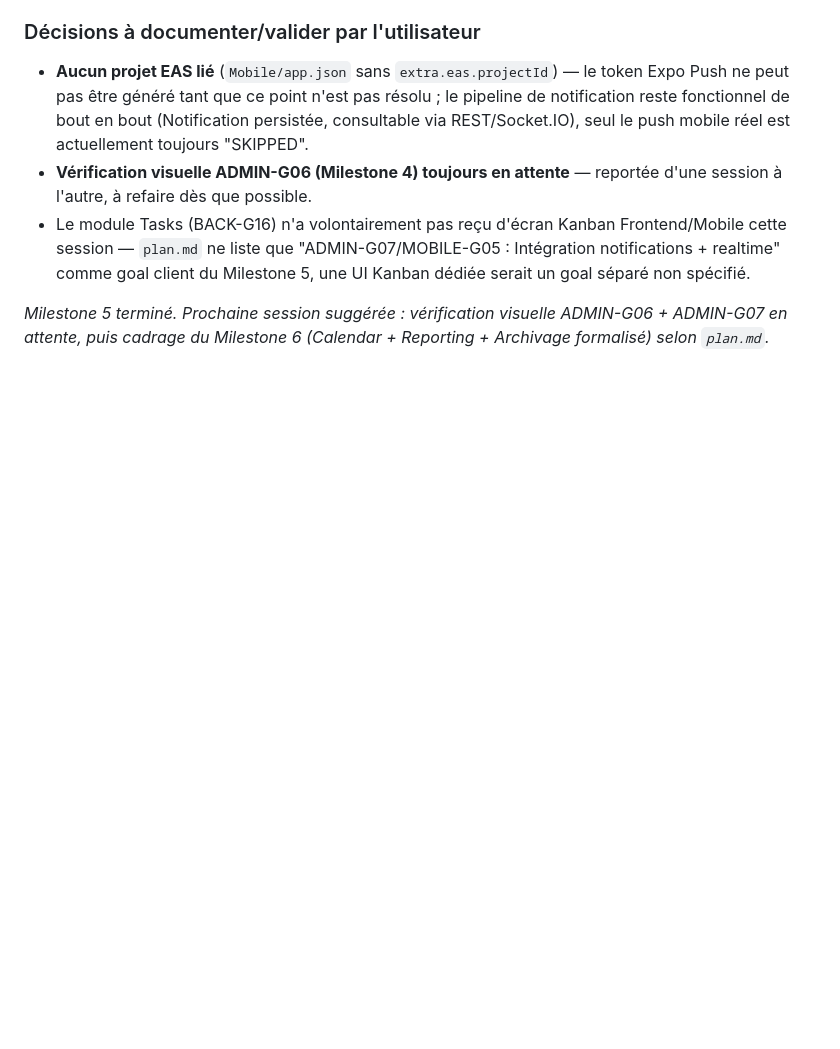
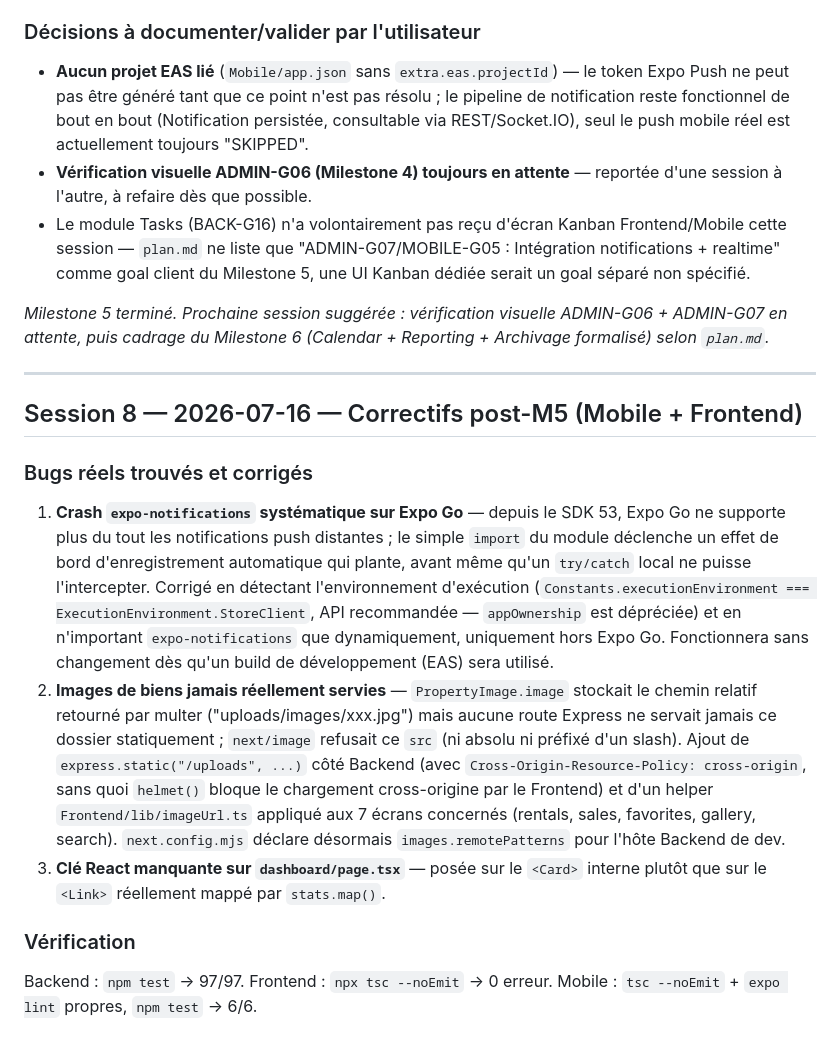
Before and after one commit to Akon2020/NBN-, a Markdown page: walkthrough.md, the part around the change. GitHub-like rendering; blank space fills up the shorter version.

Commit message:
docs: journalise les correctifs post-Milestone 5
Consigne les trois bugs trouvés et corrigés après la clôture du
Milestone 5 : crash expo-notifications sur Expo Go, images de biens
jamais servies statiquement, clé React manquante sur le tableau de
bord.

```diff
--- a/walkthrough.md
+++ b/walkthrough.md
@@ -437,3 +437,15 @@ Backend : `npm test` → **97/97** (deux runs consécutifs sous charge système
 - Le module Tasks (BACK-G16) n'a volontairement pas reçu d'écran Kanban Frontend/Mobile cette session — `plan.md` ne liste que "ADMIN-G07/MOBILE-G05 : Intégration notifications + realtime" comme goal client du Milestone 5, une UI Kanban dédiée serait un goal séparé non spécifié.
 
 *Milestone 5 terminé. Prochaine session suggérée : vérification visuelle ADMIN-G06 + ADMIN-G07 en attente, puis cadrage du Milestone 6 (Calendar + Reporting + Archivage formalisé) selon `plan.md`.*
+
+---
+
+## Session 8 — 2026-07-16 — Correctifs post-M5 (Mobile + Frontend)
+
+### Bugs réels trouvés et corrigés
+1. **Crash `expo-notifications` systématique sur Expo Go** — depuis le SDK 53, Expo Go ne supporte plus du tout les notifications push distantes ; le simple `import` du module déclenche un effet de bord d'enregistrement automatique qui plante, avant même qu'un `try/catch` local ne puisse l'intercepter. Corrigé en détectant l'environnement d'exécution (`Constants.executionEnvironment === ExecutionEnvironment.StoreClient`, API recommandée — `appOwnership` est dépréciée) et en n'important `expo-notifications` que dynamiquement, uniquement hors Expo Go. Fonctionnera sans changement dès qu'un build de développement (EAS) sera utilisé.
+2. **Images de biens jamais réellement servies** — `PropertyImage.image` stockait le chemin relatif retourné par multer ("uploads/images/xxx.jpg") mais aucune route Express ne servait jamais ce dossier statiquement ; `next/image` refusait ce `src` (ni absolu ni préfixé d'un slash). Ajout de `express.static("/uploads", ...)` côté Backend (avec `Cross-Origin-Resource-Policy: cross-origin`, sans quoi `helmet()` bloque le chargement cross-origine par le Frontend) et d'un helper `Frontend/lib/imageUrl.ts` appliqué aux 7 écrans concernés (rentals, sales, favorites, gallery, search). `next.config.mjs` déclare désormais `images.remotePatterns` pour l'hôte Backend de dev.
+3. **Clé React manquante sur `dashboard/page.tsx`** — posée sur le `<Card>` interne plutôt que sur le `<Link>` réellement mappé par `stats.map()`.
+
+### Vérification
+Backend : `npm test` → 97/97. Frontend : `npx tsc --noEmit` → 0 erreur. Mobile : `tsc --noEmit` + `expo lint` propres, `npm test` → 6/6.
```
